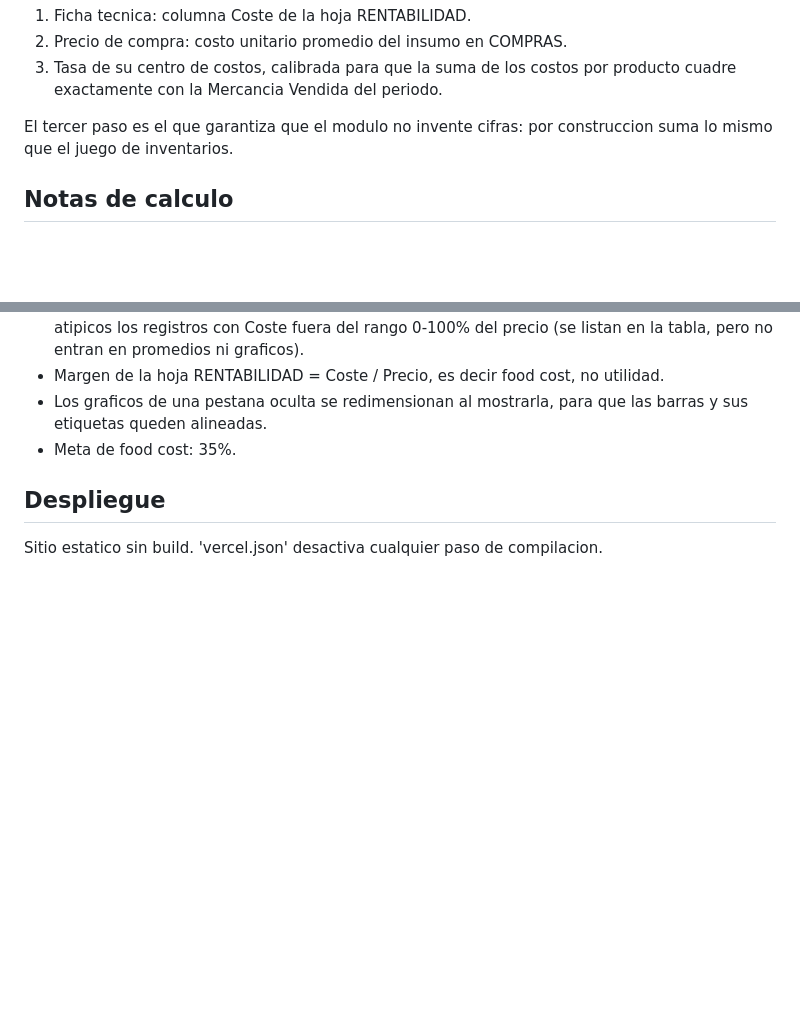
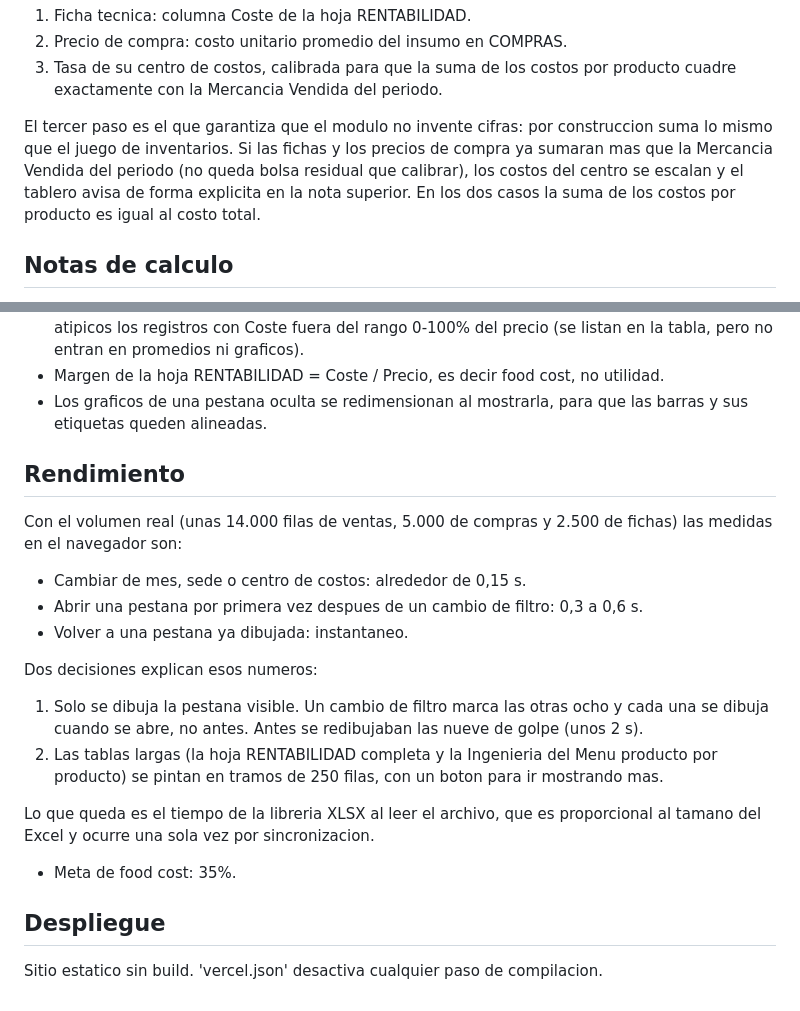
Before and after one commit to comprasrocoto-dotcom/Rentabilidad-casa-de-Nadie, a Markdown page: README.md, 2 parts joined by grey strips. GitHub-like rendering; blank space fills up the shorter version.

Commit message:
README: notas de rendimiento y de cuadre del costo por producto

```diff
--- a/README.md
+++ b/README.md
@@ -58,7 +58,10 @@ Costo por producto, en este orden de prioridad:
    cuadre exactamente con la Mercancia Vendida del periodo.
 
 El tercer paso es el que garantiza que el modulo no invente cifras: por construccion
-suma lo mismo que el juego de inventarios.
+suma lo mismo que el juego de inventarios. Si las fichas y los precios de compra ya
+sumaran mas que la Mercancia Vendida del periodo (no queda bolsa residual que calibrar),
+los costos del centro se escalan y el tablero avisa de forma explicita en la nota
+superior. En los dos casos la suma de los costos por producto es igual al costo total.
 
 ## Notas de calculo
 
@@ -90,6 +93,25 @@ suma lo mismo que el juego de inventarios.
 - Margen de la hoja RENTABILIDAD = Coste / Precio, es decir food cost, no utilidad.
 - Los graficos de una pestana oculta se redimensionan al mostrarla, para que las barras
   y sus etiquetas queden alineadas.
+
+## Rendimiento
+
+Con el volumen real (unas 14.000 filas de ventas, 5.000 de compras y 2.500 de fichas)
+las medidas en el navegador son:
+
+- Cambiar de mes, sede o centro de costos: alrededor de 0,15 s.
+- Abrir una pestana por primera vez despues de un cambio de filtro: 0,3 a 0,6 s.
+- Volver a una pestana ya dibujada: instantaneo.
+
+Dos decisiones explican esos numeros:
+
+1. Solo se dibuja la pestana visible. Un cambio de filtro marca las otras ocho y cada una
+   se dibuja cuando se abre, no antes. Antes se redibujaban las nueve de golpe (unos 2 s).
+2. Las tablas largas (la hoja RENTABILIDAD completa y la Ingenieria del Menu producto por
+   producto) se pintan en tramos de 250 filas, con un boton para ir mostrando mas.
+
+Lo que queda es el tiempo de la libreria XLSX al leer el archivo, que es proporcional al
+tamano del Excel y ocurre una sola vez por sincronizacion.
 - Meta de food cost: 35%.
 
 ## Despliegue
```
